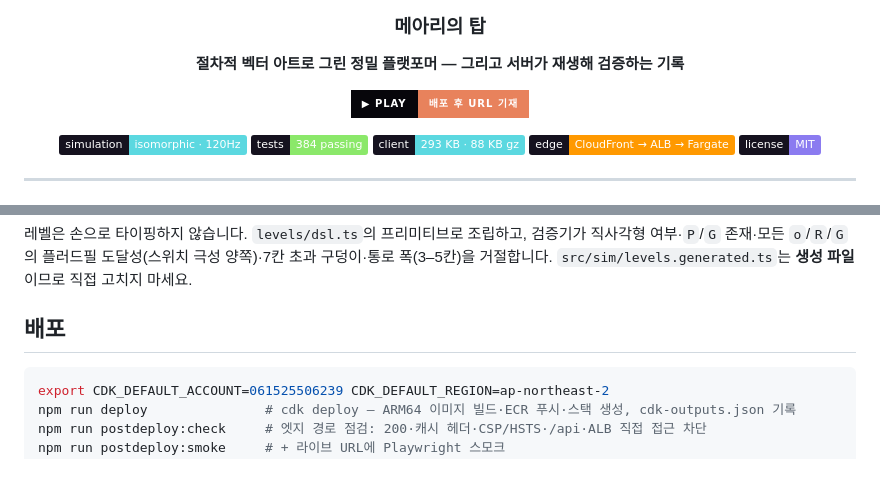
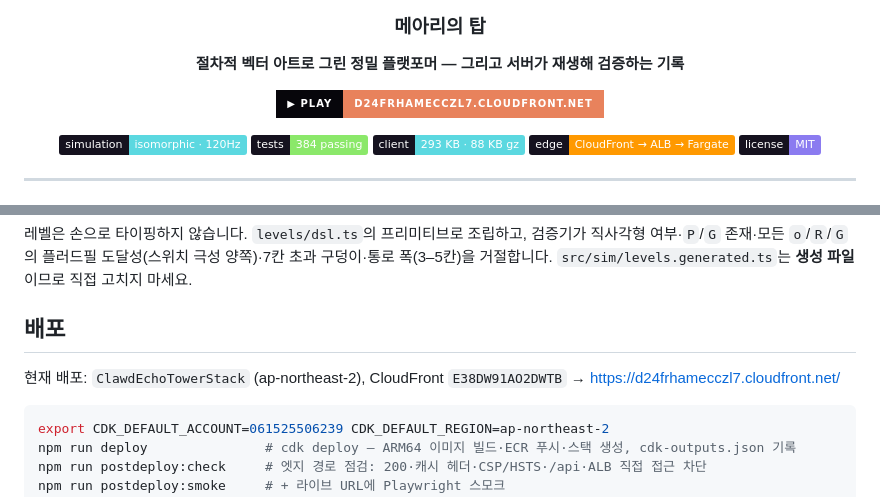
Before and after one commit to whchoi98/clawd-game, a Markdown page: README.md, 2 parts joined by grey strips. GitHub-like rendering; badges without logos; blank space fills up the shorter version.

Commit message:
docs: live URL

````diff
--- a/README.md
+++ b/README.md
@@ -6,7 +6,7 @@
 
 **절차적 벡터 아트로 그린 정밀 플랫포머 — 그리고 서버가 재생해 검증하는 기록**
 
-[![play](https://img.shields.io/badge/▶_PLAY-배포_후_URL_기재-E8825C?style=for-the-badge&labelColor=07060B)](#배포)
+[![play](https://img.shields.io/badge/▶_PLAY-d24frhamecczl7.cloudfront.net-E8825C?style=for-the-badge&labelColor=07060B)](https://d24frhamecczl7.cloudfront.net/)
 
 [![sim](https://img.shields.io/badge/simulation-isomorphic_·_120Hz-5BD8E0?labelColor=15121F)](#결정론적-시뮬레이션이-백엔드를-정당화한다)
 [![tests](https://img.shields.io/badge/tests-384_passing-8BE86A?labelColor=15121F)](#테스트)
@@ -122,6 +122,8 @@ npm run qa:browser && npm run qa:smoke   # Playwright 스모크 (dev 서버 필
 
 ## 배포
 
+현재 배포: `ClawdEchoTowerStack` (ap-northeast-2), CloudFront `E38DW91AO2DWTB` → https://d24frhamecczl7.cloudfront.net/
+
 ```bash
 export CDK_DEFAULT_ACCOUNT=061525506239 CDK_DEFAULT_REGION=ap-northeast-2
 npm run deploy               # cdk deploy — ARM64 이미지 빌드·ECR 푸시·스택 생성, cdk-outputs.json 기록
````
